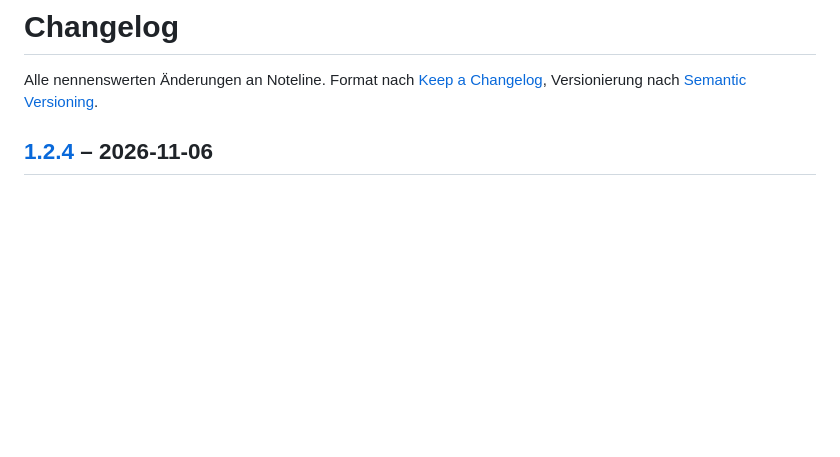
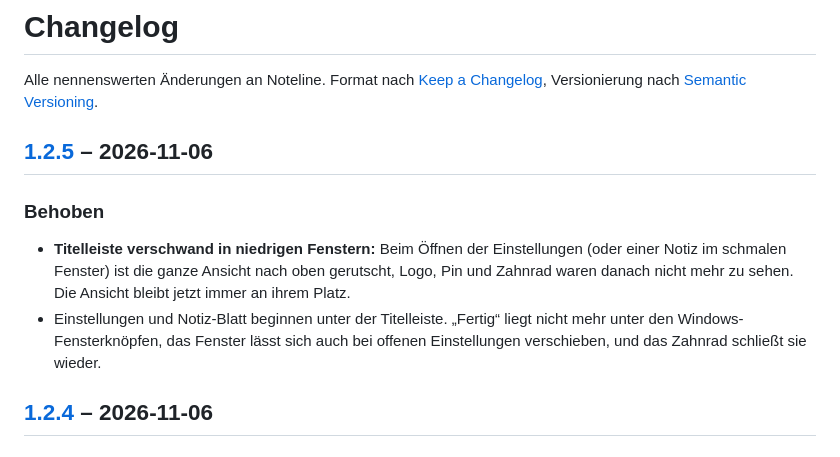
Before and after one commit to pascatotalx/noteline, a Markdown page: CHANGELOG.md, the part around one of its changes. Rendered like a GitHub page; blank space fills up the shorter version.

Commit message:
docs: Changelog und Screenshot für 1.2.5
Co-Authored-By: Claude Opus 5.5 <noreply@anthropic.com>

```diff
--- a/CHANGELOG.md
+++ b/CHANGELOG.md
@@ -2,6 +2,15 @@
 
 Alle nennenswerten Änderungen an Noteline. Format nach [Keep a Changelog](https://keepachangelog.com/de/1.1.0/),
 Versionierung nach [Semantic Versioning](https://semver.org/lang/de/).
+
+## [1.2.5] – 2026-11-06
+
+### Behoben
+- **Titelleiste verschwand in niedrigen Fenstern:** Beim Öffnen der Einstellungen (oder einer Notiz im schmalen Fenster)
+  ist die ganze Ansicht nach oben gerutscht, Logo, Pin und Zahnrad waren danach nicht mehr zu sehen. Die Ansicht bleibt
+  jetzt immer an ihrem Platz.
+- Einstellungen und Notiz-Blatt beginnen unter der Titelleiste. „Fertig“ liegt nicht mehr unter den Windows-Fensterknöpfen,
+  das Fenster lässt sich auch bei offenen Einstellungen verschieben, und das Zahnrad schließt sie wieder.
 
 ## [1.2.4] – 2026-11-06
 
```
Also changed, not shown: other parts of CHANGELOG.md (+1 -0 lines), docs/screenshot-einstellungen.png.
